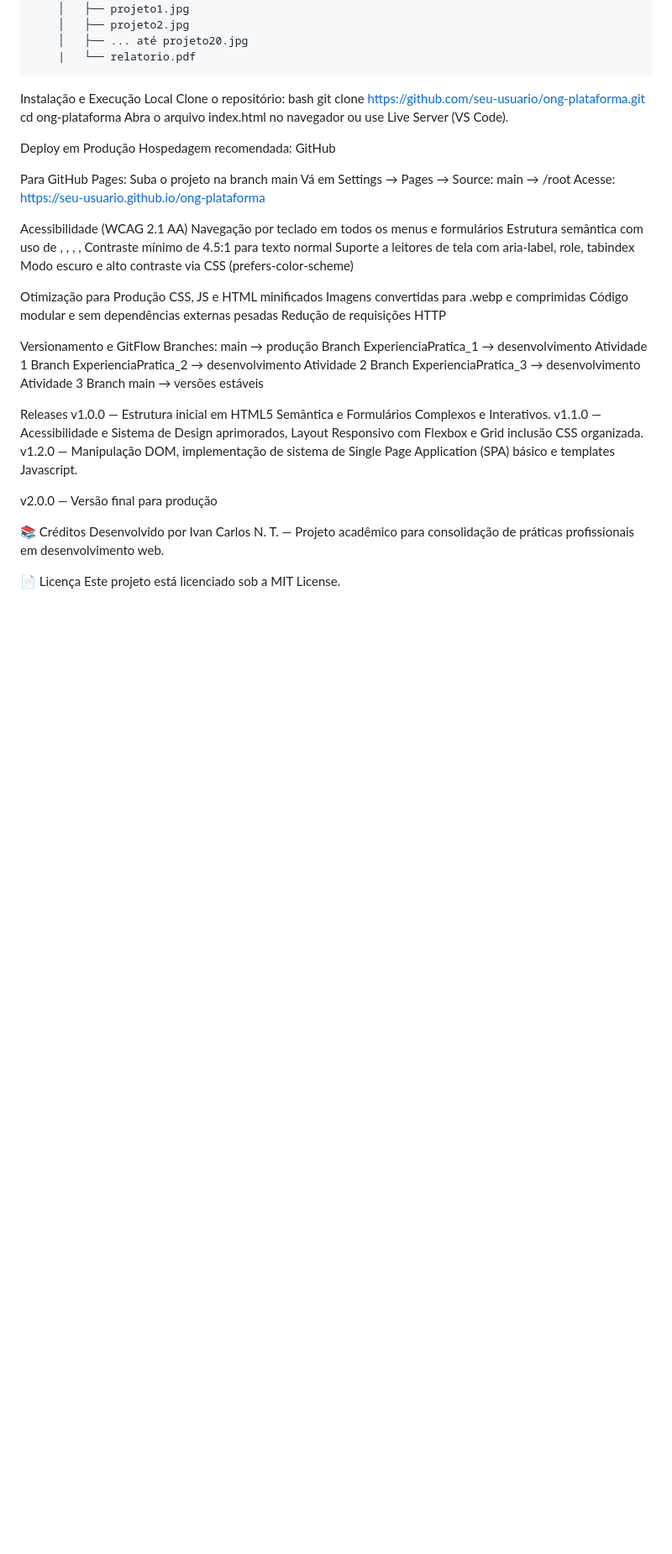
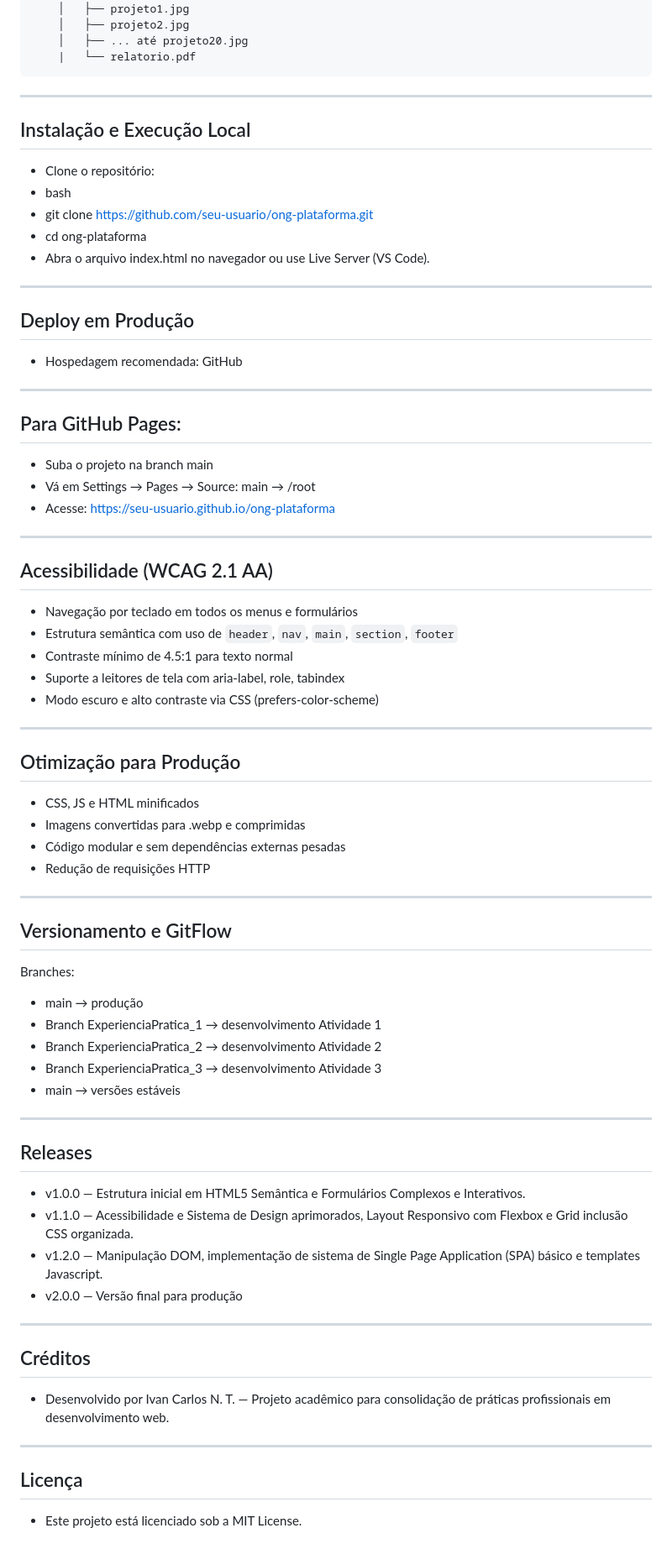
Before and after one commit to IvanCNT/DesenvolvimentoFrontEnd, a Markdown page: README.md, the part around one of its changes. Shown at 84% size. Drawn GitHub-style; blank space fills up the shorter version.

Commit message:
Refactor README structure and content
Updated README to improve structure and clarity, adding sections for installation, deployment, accessibility, optimization, and versioning.

````diff
--- a/README.md
+++ b/README.md
@@ -61,51 +60,68 @@ ong-plataforma/
     |   └── relatorio.pdf
 ```
 
-Instalação e Execução Local
-Clone o repositório:
-bash
-git clone [https://github.com/seu-usuario/ong-plataforma.git](https://github.com/IvanCNT/DesenvolvimentoFrontEnd/)
-cd ong-plataforma
-Abra o arquivo index.html no navegador ou use Live Server (VS Code).
+---
 
-Deploy em Produção
-Hospedagem recomendada: GitHub
+## Instalação e Execução Local
+- Clone o repositório:
+- bash
+- git clone [https://github.com/seu-usuario/ong-plataforma.git](https://github.com/IvanCNT/DesenvolvimentoFrontEnd/)
+- cd ong-plataforma
+- Abra o arquivo index.html no navegador ou use Live Server (VS Code).
 
-Para GitHub Pages:
-Suba o projeto na branch main
-Vá em Settings → Pages → Source: main → /root
-Acesse: [https://seu-usuario.github.io/ong-plataforma](https://github.com/IvanCNT/DesenvolvimentoFrontEnd/)
+---
 
-Acessibilidade (WCAG 2.1 AA)
-Navegação por teclado em todos os menus e formulários
-Estrutura semântica com uso de <header>, <nav>, <main>, <section>, <footer>
-Contraste mínimo de 4.5:1 para texto normal
-Suporte a leitores de tela com aria-label, role, tabindex
-Modo escuro e alto contraste via CSS (prefers-color-scheme)
+## Deploy em Produção
+- Hospedagem recomendada: GitHub
 
-Otimização para Produção
-CSS, JS e HTML minificados
-Imagens convertidas para .webp e comprimidas
-Código modular e sem dependências externas pesadas
-Redução de requisições HTTP
+---
 
-Versionamento e GitFlow
+## Para GitHub Pages:
+- Suba o projeto na branch main
+- Vá em Settings → Pages → Source: main → /root
+- Acesse: [https://seu-usuario.github.io/ong-plataforma](https://github.com/IvanCNT/DesenvolvimentoFrontEnd/)
+
+---
+
+## Acessibilidade (WCAG 2.1 AA)
+- Navegação por teclado em todos os menus e formulários
+- Estrutura semântica com uso de `header`, `nav`, `main`, `section`, `footer`
+- Contraste mínimo de 4.5:1 para texto normal
+- Suporte a leitores de tela com aria-label, role, tabindex
+- Modo escuro e alto contraste via CSS (prefers-color-scheme)
+
+---
+
+## Otimização para Produção
+- CSS, JS e HTML minificados
+- Imagens convertidas para .webp e comprimidas
+- Código modular e sem dependências externas pesadas
+- Redução de requisições HTTP
+
+---
+
+## Versionamento e GitFlow
 Branches:
-main → produção
-Branch ExperienciaPratica_1 → desenvolvimento Atividade 1
-Branch ExperienciaPratica_2 → desenvolvimento Atividade 2
-Branch ExperienciaPratica_3 → desenvolvimento Atividade 3
-Branch main → versões estáveis
+- main → produção
+- Branch ExperienciaPratica_1 → desenvolvimento Atividade 1
+- Branch ExperienciaPratica_2 → desenvolvimento Atividade 2
+- Branch ExperienciaPratica_3 → desenvolvimento Atividade 3
+- main → versões estáveis
 
-Releases
-v1.0.0 — Estrutura inicial em HTML5 Semântica e Formulários Complexos e Interativos.
-v1.1.0 — Acessibilidade e Sistema de Design aprimorados, Layout Responsivo com Flexbox e Grid inclusão CSS organizada.
-v1.2.0 — Manipulação DOM, implementação de sistema de Single Page Application (SPA) básico e templates Javascript.
+---
 
-v2.0.0 — Versão final para produção
+## Releases
+- v1.0.0 — Estrutura inicial em HTML5 Semântica e Formulários Complexos e Interativos.
+- v1.1.0 — Acessibilidade e Sistema de Design aprimorados, Layout Responsivo com Flexbox e Grid inclusão CSS organizada.
+- v1.2.0 — Manipulação DOM, implementação de sistema de Single Page Application (SPA) básico e templates Javascript.
+- v2.0.0 — Versão final para produção
 
-📚 Créditos
-Desenvolvido por Ivan Carlos N. T. — Projeto acadêmico para consolidação de práticas profissionais em desenvolvimento web.
+---
 
-📄 Licença
-Este projeto está licenciado sob a MIT License.
+## Créditos
+- Desenvolvido por Ivan Carlos N. T. — Projeto acadêmico para consolidação de práticas profissionais em desenvolvimento web.
+
+---
+
+## Licença
+- Este projeto está licenciado sob a MIT License.
````
Also changed, not shown: other parts of README.md (+1 -2 lines).
